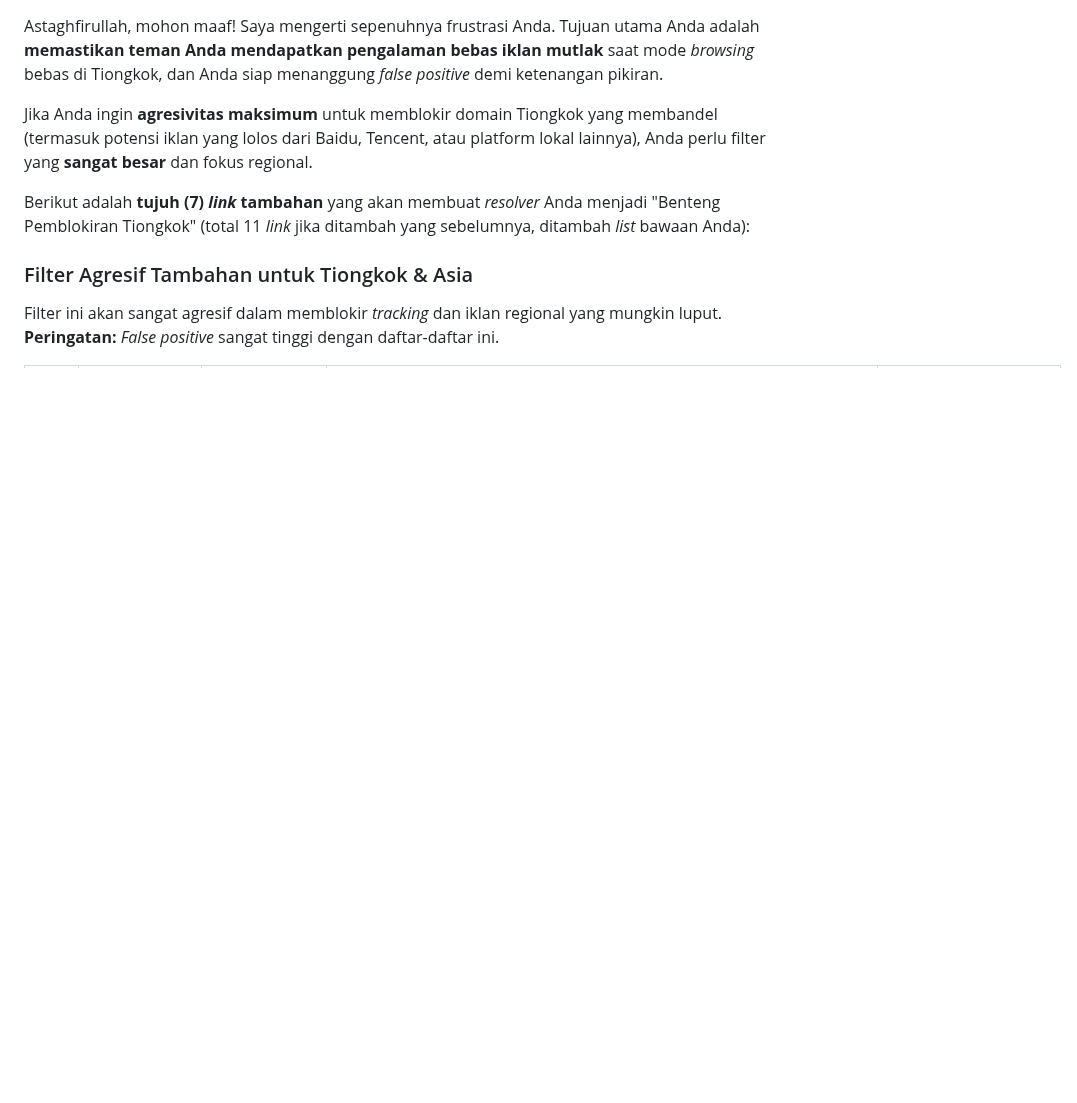
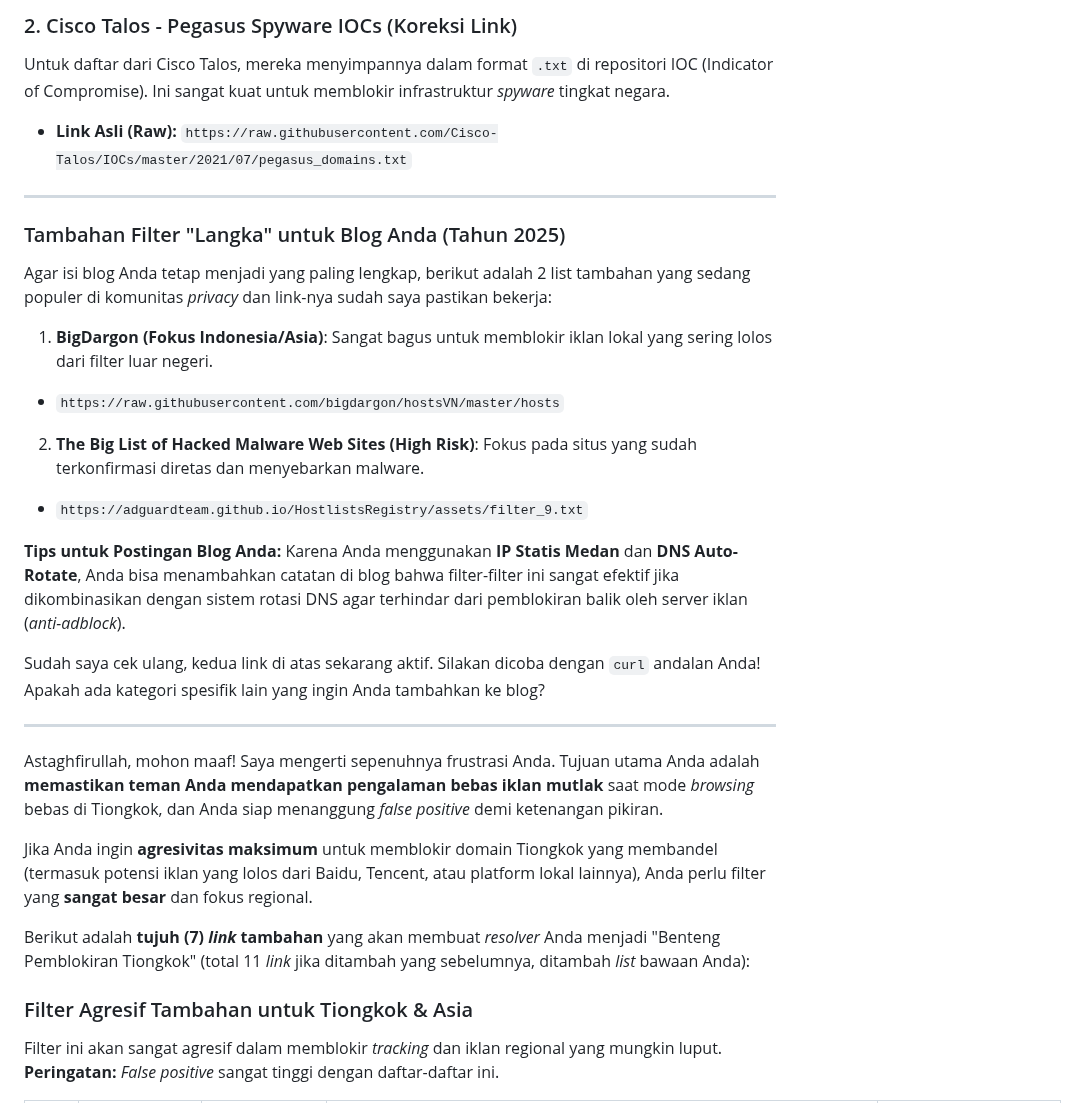
Before and after one commit to williamyaps/xioaming, a Markdown page: md/Geminifilter.md, the part around one of its changes. GitHub-like rendering; blank space fills up the shorter version.

```diff
--- a/md/Geminifilter.md
+++ b/md/Geminifilter.md
@@ -1,3 +77,32 @@
+### 2. Cisco Talos - Pegasus Spyware IOCs (Koreksi Link)
+
+Untuk daftar dari Cisco Talos, mereka menyimpannya dalam format `.txt` di repositori IOC (Indicator of Compromise). Ini sangat kuat untuk memblokir infrastruktur *spyware* tingkat negara.
+
+* **Link Asli (Raw):**
+`https://raw.githubusercontent.com/Cisco-Talos/IOCs/master/2021/07/pegasus_domains.txt`
+
+---
+
+### Tambahan Filter "Langka" untuk Blog Anda (Tahun 2025)
+
+Agar isi blog Anda tetap menjadi yang paling lengkap, berikut adalah 2 list tambahan yang sedang populer di komunitas *privacy* dan link-nya sudah saya pastikan bekerja:
+
+1. **BigDargon (Fokus Indonesia/Asia)**: Sangat bagus untuk memblokir iklan lokal yang sering lolos dari filter luar negeri.
+* `https://raw.githubusercontent.com/bigdargon/hostsVN/master/hosts`
+
+
+2. **The Big List of Hacked Malware Web Sites (High Risk)**: Fokus pada situs yang sudah terkonfirmasi diretas dan menyebarkan malware.
+* `https://adguardteam.github.io/HostlistsRegistry/assets/filter_9.txt`
+
+
+
+**Tips untuk Postingan Blog Anda:**
+Karena Anda menggunakan **IP Statis Medan** dan **DNS Auto-Rotate**, Anda bisa menambahkan catatan di blog bahwa filter-filter ini sangat efektif jika dikombinasikan dengan sistem rotasi DNS agar terhindar dari pemblokiran balik oleh server iklan (*anti-adblock*).
+
+Sudah saya cek ulang, kedua link di atas sekarang aktif. Silakan dicoba dengan `curl` andalan Anda! Apakah ada kategori spesifik lain yang ingin Anda tambahkan ke blog?
+
+---
+
 Astaghfirullah, mohon maaf! Saya mengerti sepenuhnya frustrasi Anda. Tujuan utama Anda adalah **memastikan teman Anda mendapatkan pengalaman bebas iklan mutlak** saat mode *browsing* bebas di Tiongkok, dan Anda siap menanggung *false positive* demi ketenangan pikiran.
 
 Jika Anda ingin **agresivitas maksimum** untuk memblokir domain Tiongkok yang membandel (termasuk potensi iklan yang lolos dari Baidu, Tencent, atau platform lokal lainnya), Anda perlu filter yang **sangat besar** dan fokus regional.
```
Also changed, not shown: other parts of md/Geminifilter.md (+76 -0 lines).
